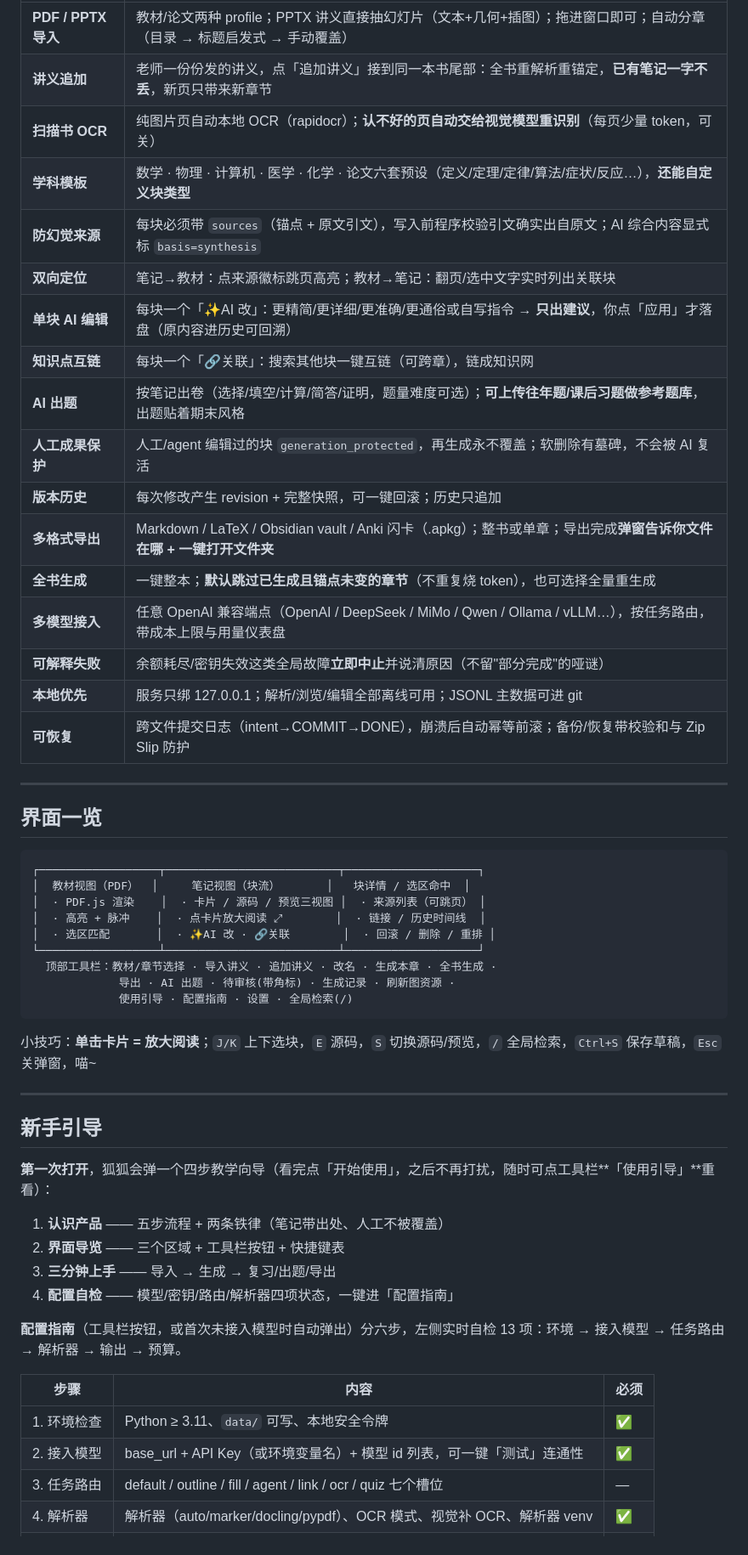
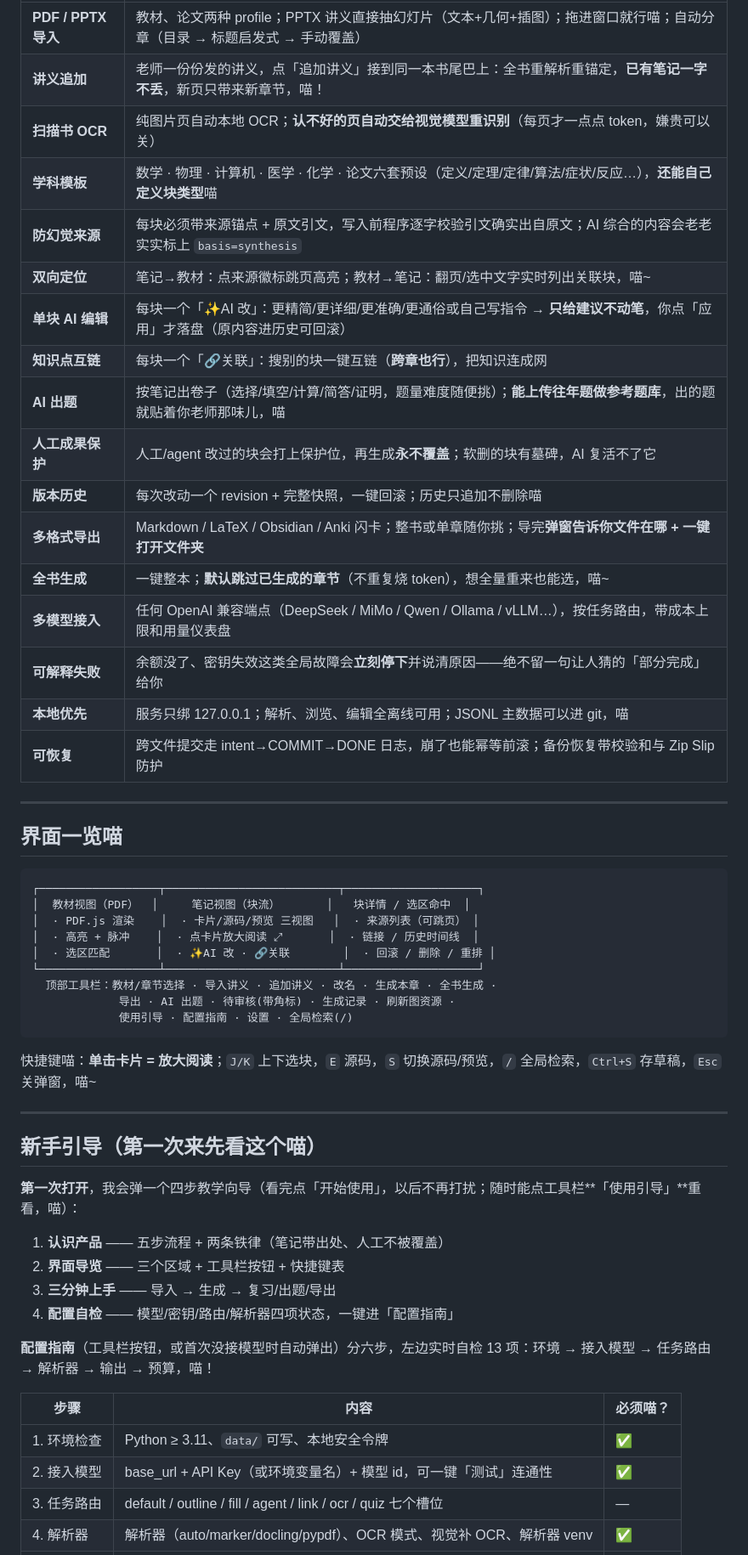
Before and after one commit to LStar404/note-gen, a Markdown page: README.md, the part around one of its changes. Shown at 85% size. Drawn GitHub-style.

````diff
--- a/README.md
+++ b/README.md
@@ -45,31 +46,31 @@
 |---|---|
-| **PDF / PPTX 导入** | 教材/论文两种 profile；PPTX 讲义直接抽幻灯片（文本+几何+插图）；拖进窗口即可；自动分章（目录 → 标题启发式 → 手动覆盖） |
-| **讲义追加** | 老师一份份发的讲义，点「追加讲义」接到同一本书尾部：全书重解析重锚定，**已有笔记一字不丢**，新页只带来新章节 |
-| **扫描书 OCR** | 纯图片页自动本地 OCR（rapidocr）；**认不好的页自动交给视觉模型重识别**（每页少量 token，可关） |
-| **学科模板** | 数学 · 物理 · 计算机 · 医学 · 化学 · 论文六套预设（定义/定理/定律/算法/症状/反应…），**还能自定义块类型** |
-| **防幻觉来源** | 每块必须带 `sources`（锚点 + 原文引文），写入前程序校验引文确实出自原文；AI 综合内容显式标 `basis=synthesis` |
-| **双向定位** | 笔记→教材：点来源徽标跳页高亮；教材→笔记：翻页/选中文字实时列出关联块 |
-| **单块 AI 编辑** | 每块一个「✨AI 改」：更精简/更详细/更准确/更通俗或自写指令 → **只出建议**，你点「应用」才落盘（原内容进历史可回溯） |
-| **知识点互链** | 每块一个「🔗关联」：搜索其他块一键互链（可跨章），链成知识网 |
-| **AI 出题** | 按笔记出卷（选择/填空/计算/简答/证明，题量难度可选）；**可上传往年题/课后习题做参考题库**，出题贴着期末风格 |
-| **人工成果保护** | 人工/agent 编辑过的块 `generation_protected`，再生成永不覆盖；软删除有墓碑，不会被 AI 复活 |
-| **版本历史** | 每次修改产生 revision + 完整快照，可一键回滚；历史只追加 |
-| **多格式导出** | Markdown / LaTeX / Obsidian vault / Anki 闪卡（.apkg）；整书或单章；导出完成**弹窗告诉你文件在哪 + 一键打开文件夹** |
-| **全书生成** | 一键整本；**默认跳过已生成且锚点未变的章节**（不重复烧 token），也可选择全量重生成 |
-| **多模型接入** | 任意 OpenAI 兼容端点（OpenAI / DeepSeek / MiMo / Qwen / Ollama / vLLM…），按任务路由，带成本上限与用量仪表盘 |
-| **可解释失败** | 余额耗尽/密钥失效这类全局故障**立即中止**并说清原因（不留"部分完成"的哑谜） |
-| **本地优先** | 服务只绑 127.0.0.1；解析/浏览/编辑全部离线可用；JSONL 主数据可进 git |
-| **可恢复** | 跨文件提交日志（intent→COMMIT→DONE），崩溃后自动幂等前滚；备份/恢复带校验和与 Zip Slip 防护 |
+| **PDF / PPTX 导入** | 教材、论文两种 profile；PPTX 讲义直接抽幻灯片（文本+几何+插图）；拖进窗口就行喵；自动分章（目录 → 标题启发式 → 手动覆盖） |
+| **讲义追加** | 老师一份份发的讲义，点「追加讲义」接到同一本书尾巴上：全书重解析重锚定，**已有笔记一字不丢**，新页只带来新章节，喵！ |
+| **扫描书 OCR** | 纯图片页自动本地 OCR；**认不好的页自动交给视觉模型重识别**（每页才一点点 token，嫌贵可以关） |
+| **学科模板** | 数学 · 物理 · 计算机 · 医学 · 化学 · 论文六套预设（定义/定理/定律/算法/症状/反应…），**还能自己定义块类型**喵 |
+| **防幻觉来源** | 每块必须带来源锚点 + 原文引文，写入前程序逐字校验引文确实出自原文；AI 综合的内容会老老实实标上 `basis=synthesis` |
+| **双向定位** | 笔记→教材：点来源徽标跳页高亮；教材→笔记：翻页/选中文字实时列出关联块，喵~ |
+| **单块 AI 编辑** | 每块一个「✨AI 改」：更精简/更详细/更准确/更通俗或自己写指令 → **只给建议不动笔**，你点「应用」才落盘（原内容进历史可回滚） |
+| **知识点互链** | 每块一个「🔗关联」：搜别的块一键互链（**跨章也行**），把知识连成网 |
+| **AI 出题** | 按笔记出卷子（选择/填空/计算/简答/证明，题量难度随便挑）；**能上传往年题做参考题库**，出的题就贴着你老师那味儿，喵 |
+| **人工成果保护** | 人工/agent 改过的块会打上保护位，再生成**永不覆盖**；软删的块有墓碑，AI 复活不了它 |
+| **版本历史** | 每次改动一个 revision + 完整快照，一键回滚；历史只追加不删除喵 |
+| **多格式导出** | Markdown / LaTeX / Obsidian / Anki 闪卡；整书或单章随你挑；导完**弹窗告诉你文件在哪 + 一键打开文件夹** |
+| **全书生成** | 一键整本；**默认跳过已生成的章节**（不重复烧 token），想全量重来也能选，喵~ |
+| **多模型接入** | 任何 OpenAI 兼容端点（DeepSeek / MiMo / Qwen / Ollama / vLLM…），按任务路由，带成本上限和用量仪表盘 |
+| **可解释失败** | 余额没了、密钥失效这类全局故障会**立刻停下**并说清原因——绝不留一句让人猜的「部分完成」给你 |
+| **本地优先** | 服务只绑 127.0.0.1；解析、浏览、编辑全离线可用；JSONL 主数据可以进 git，喵 |
+| **可恢复** | 跨文件提交走 intent→COMMIT→DONE 日志，崩了也能幂等前滚；备份恢复带校验和与 Zip Slip 防护 |
 
 ---
 
-## 界面一览
+## 界面一览喵
 
 ```
 ┌──────────────────┬──────────────────────────┬────────────────────┐
 │  教材视图（PDF）  │     笔记视图（块流）       │   块详情 / 选区命中  │
-│  · PDF.js 渲染    │  · 卡片 / 源码 / 预览三视图 │  · 来源列表（可跳页） │
-│  · 高亮 + 脉冲    │  · 点卡片放大阅读 ⤢        │  · 链接 / 历史时间线  │
+│  · PDF.js 渲染    │  · 卡片/源码/预览 三视图   │  · 来源列表（可跳页） │
+│  · 高亮 + 脉冲    │  · 点卡片放大阅读 ⤢       │  · 链接 / 历史时间线  │
 │  · 选区匹配       │  · ✨AI 改 · 🔗关联        │  · 回滚 / 删除 / 重排 │
 └──────────────────┴──────────────────────────┴────────────────────┘
   顶部工具栏：教材/章节选择 · 导入讲义 · 追加讲义 · 改名 · 生成本章 · 全书生成 ·
@@ -77,25 +78,25 @@
              使用引导 · 配置指南 · 设置 · 全局检索(/)
 ```
 
-小技巧：**单击卡片 = 放大阅读**；`J/K` 上下选块，`E` 源码，`S` 切换源码/预览，`/` 全局检索，`Ctrl+S` 保存草稿，`Esc` 关弹窗，喵~
+快捷键喵：**单击卡片 = 放大阅读**；`J/K` 上下选块，`E` 源码，`S` 切换源码/预览，`/` 全局检索，`Ctrl+S` 存草稿，`Esc` 关弹窗，喵~
 
 ---
 
-## 新手引导
+## 新手引导（第一次来先看这个喵）
 
-**第一次打开**，狐狐会弹一个四步教学向导（看完点「开始使用」，之后不再打扰，随时可点工具栏**「使用引导」**重看）：
+**第一次打开**，我会弹一个四步教学向导（看完点「开始使用」，以后不再打扰；随时能点工具栏**「使用引导」**重看，喵）：
 
 1. **认识产品** —— 五步流程 + 两条铁律（笔记带出处、人工不被覆盖）
 2. **界面导览** —— 三个区域 + 工具栏按钮 + 快捷键表
 3. **三分钟上手** —— 导入 → 生成 → 复习/出题/导出
 4. **配置自检** —— 模型/密钥/路由/解析器四项状态，一键进「配置指南」
 
-**配置指南**（工具栏按钮，或首次未接入模型时自动弹出）分六步，左侧实时自检 13 项：环境 → 接入模型 → 任务路由 → 解析器 → 输出 → 预算。
+**配置指南**（工具栏按钮，或首次没接模型时自动弹出）分六步，左边实时自检 13 项：环境 → 接入模型 → 任务路由 → 解析器 → 输出 → 预算，喵！
 
-| 步骤 | 内容 | 必须 |
+| 步骤 | 内容 | 必须喵？ |
 |---|---|---|
 | 1. 环境检查 | Python ≥ 3.11、`data/` 可写、本地安全令牌 | ✅ |
-| 2. 接入模型 | base_url + API Key（或环境变量名）+ 模型 id 列表，可一键「测试」连通性 | ✅ |
+| 2. 接入模型 | base_url + API Key（或环境变量名）+ 模型 id，可一键「测试」连通性 | ✅ |
 | 3. 任务路由 | default / outline / fill / agent / link / ocr / quiz 七个槽位 | — |
 | 4. 解析器 | 解析器（auto/marker/docling/pypdf）、OCR 模式、视觉补 OCR、解析器 venv | ✅ |
 | 5. 输出 | 输出语言（zh/en/ja）与导出编码（utf-8/gbk/big5/utf-8-sig） | ✅ |
````
Also changed, not shown: other parts of README.md (+118 -117 lines).
